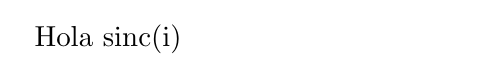
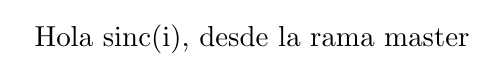
Before and after one commit to srvanrell/creado-en-github, a LaTeX document (hola_latex.tex): part of the page, cut at the place of the change. Compiled offline with pdfLaTeX.

Commit message:
Saludo en la rama master

```diff
--- a/hola_latex.tex
+++ b/hola_latex.tex
@@ -2,6 +2,6 @@
 
 \begin{document}
 
-Hola sinc(i)
+Hola sinc(i), desde la rama master
 
 \end{document}
```
